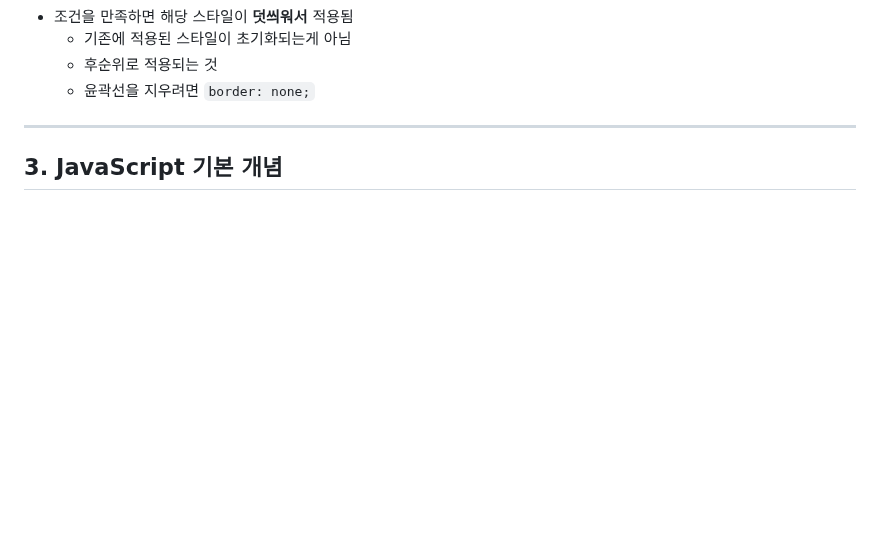
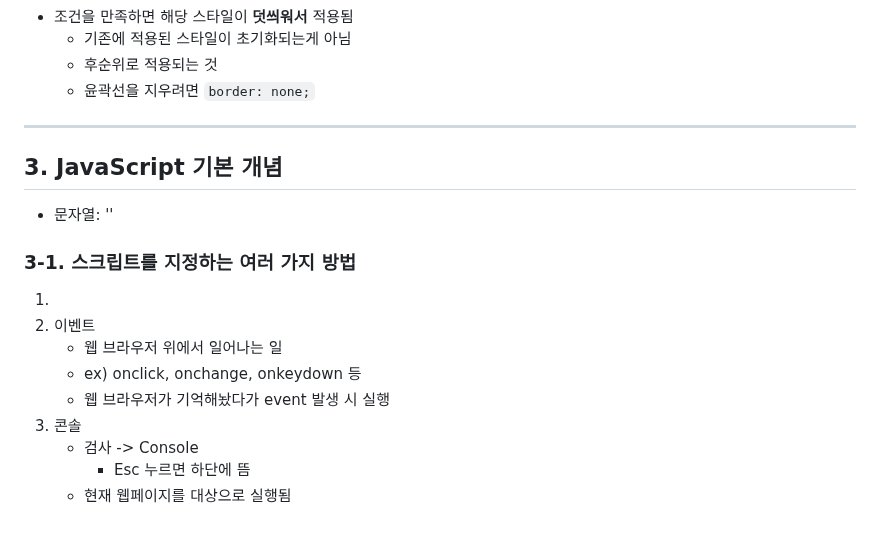
Before and after one commit to whistillage/web-basics, a Markdown page: README.md, the part around the change. GitHub-like rendering; blank space fills up the shorter version.

Commit message:
docs: update README with how to implement js codes
js 코드를 실행하는 여러 가지 방법 추가

```diff
--- a/README.md
+++ b/README.md
@@ -208,3 +208,16 @@
 
 ---
 ## 3. JavaScript 기본 개념
+- 문자열: ''
+
+
+### 3-1. 스크립트를 지정하는 여러 가지 방법
+1. <script> 태그
+2. 이벤트
+    - 웹 브라우저 위에서 일어나는 일
+    - ex) onclick, onchange, onkeydown 등
+    - 웹 브라우저가 기억해놨다가 event 발생 시 실행
+3. 콘솔
+    - 검사 -> Console
+        - Esc 누르면 하단에 뜸
+    - 현재 웹페이지를 대상으로 실행됨
```
